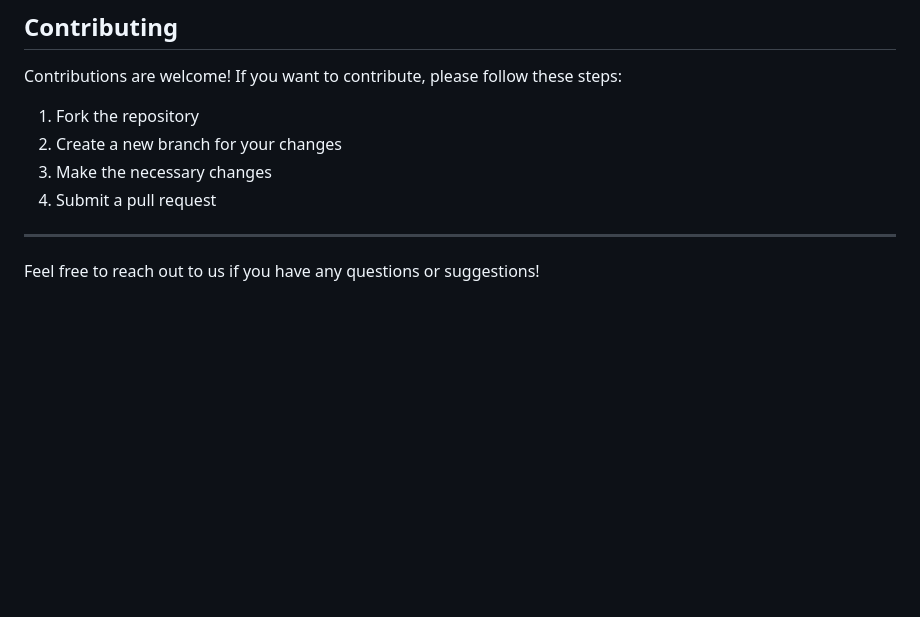
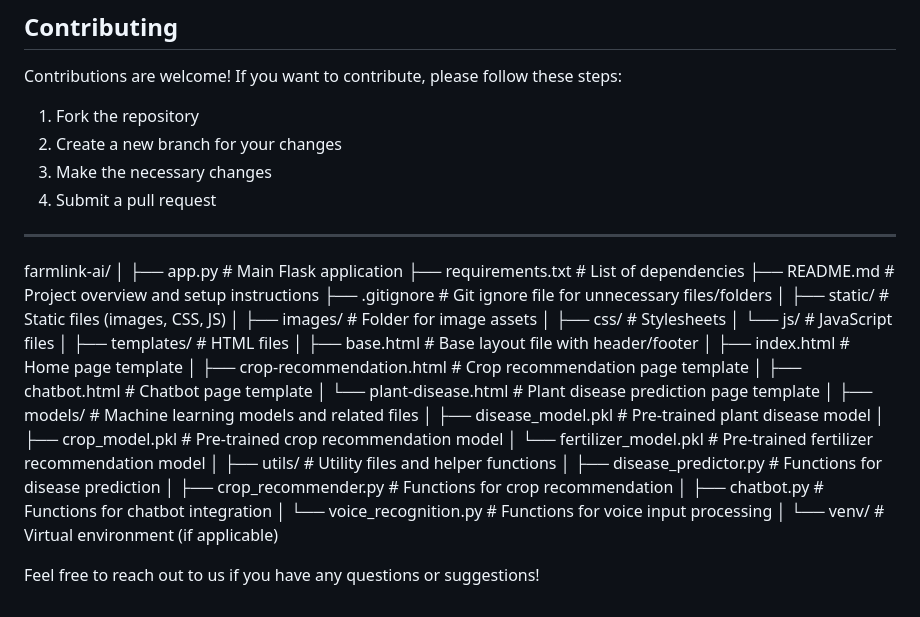
Before and after one commit to sujitlaware1809/nexus-hacksprint, a Markdown page: README.md, the part around the change. GitHub-like rendering; blank space fills up the shorter version.

```diff
--- a/README.md
+++ b/README.md
@@ -104,5 +104,37 @@ Contributions are welcome! If you want to contribute, please follow these steps:
 4. Submit a pull request
 
 ---
+farmlink-ai/
+│
+├── app.py                      # Main Flask application
+├── requirements.txt            # List of dependencies
+├── README.md                   # Project overview and setup instructions
+├── .gitignore                  # Git ignore file for unnecessary files/folders
+│
+├── static/                     # Static files (images, CSS, JS)
+│   ├── images/                 # Folder for image assets
+│   ├── css/                    # Stylesheets
+│   └── js/                     # JavaScript files
+│
+├── templates/                  # HTML files
+│   ├── base.html               # Base layout file with header/footer
+│   ├── index.html              # Home page template
+│   ├── crop-recommendation.html # Crop recommendation page template
+│   ├── chatbot.html            # Chatbot page template
+│   └── plant-disease.html      # Plant disease prediction page template
+│
+├── models/                     # Machine learning models and related files
+│   ├── disease_model.pkl       # Pre-trained plant disease model
+│   ├── crop_model.pkl          # Pre-trained crop recommendation model
+│   └── fertilizer_model.pkl    # Pre-trained fertilizer recommendation model
+│
+├── utils/                      # Utility files and helper functions
+│   ├── disease_predictor.py    # Functions for disease prediction
+│   ├── crop_recommender.py     # Functions for crop recommendation
+│   ├── chatbot.py              # Functions for chatbot integration
+│   └── voice_recognition.py    # Functions for voice input processing
+│
+└── venv/                       # Virtual environment (if applicable)
+
 
 Feel free to reach out to us if you have any questions or suggestions!
```
